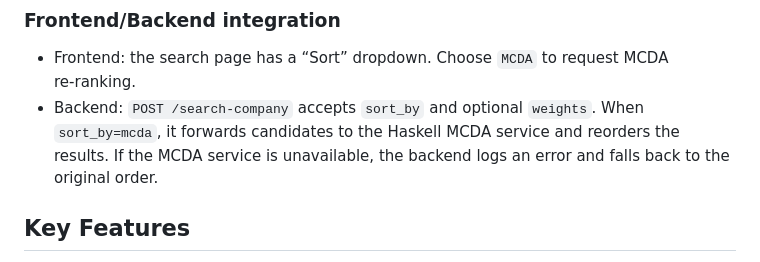
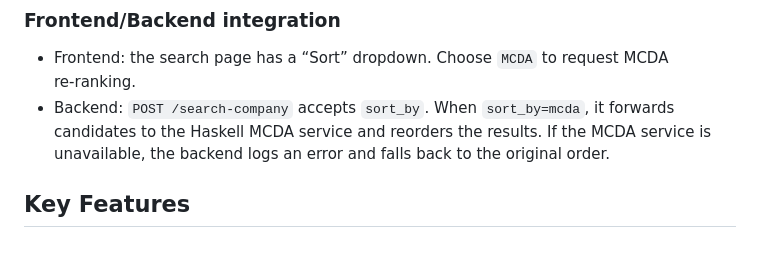
Before and after one commit to Syed007Hassan/Investment-Search, a Markdown page: README.md, the part around the change. Rendered like a GitHub page.

Commit message:
Fixed errors

```diff
--- a/README.md
+++ b/README.md
@@ -139,7 +139,7 @@ curl -s http://localhost:8081/rank \
 ### Frontend/Backend integration
 
 - Frontend: the search page has a “Sort” dropdown. Choose `MCDA` to request MCDA re‑ranking.
-- Backend: `POST /search-company` accepts `sort_by` and optional `weights`. When `sort_by=mcda`, it forwards candidates to the Haskell MCDA service and reorders the results. If the MCDA service is unavailable, the backend logs an error and falls back to the original order.
+- Backend: `POST /search-company` accepts `sort_by`. When `sort_by=mcda`, it forwards candidates to the Haskell MCDA service and reorders the results. If the MCDA service is unavailable, the backend logs an error and falls back to the original order.
 
 ## Key Features
 
```
